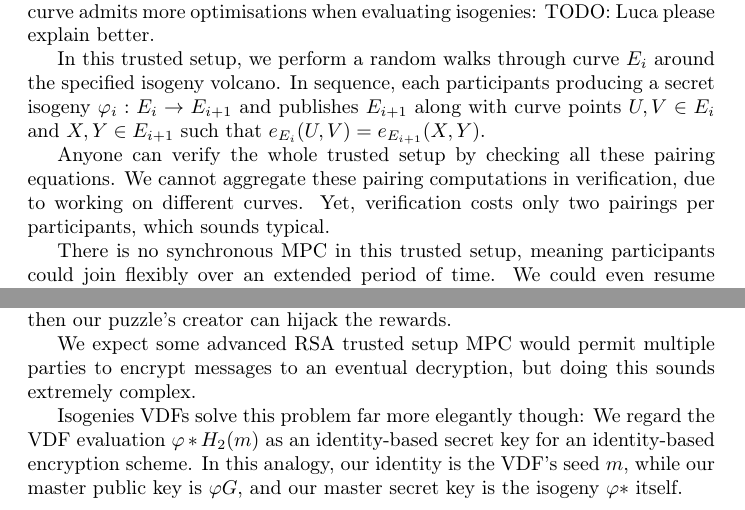
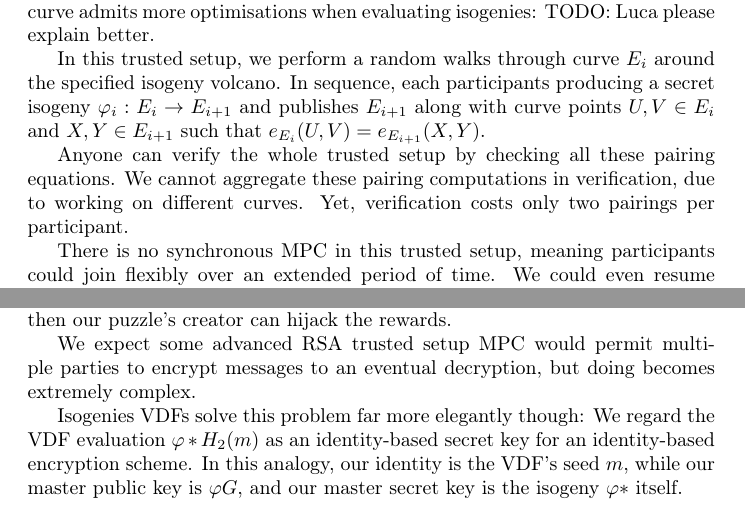
Before and after one commit to burdges/isogenies_vdf_uses, a LaTeX paper (isovdf.tex): two parts of pages 5 and 7 of 11, joined at a grey line, cut so that both start at the same text. Compiled offline with pdfLaTeX.

Commit message:
use sounds less

```diff
--- a/isovdf.tex
+++ b/isovdf.tex
@@ -316,7 +316,7 @@ such that $e_{E_i}(U,V) = e_{E_{i+1}}(X,Y)$.
 Anyone can verify the whole trusted setup by checking all these
 pairing equations.  We cannot aggregate these pairing computations
 in verification, due to working on different curves.  Yet, verification
-costs only two pairings per participants, which sounds typical.
+costs only two pairings per participant.
 
 There is no synchronous MPC in this trusted setup, meaning participants
 could join flexibly over an extended period of time.  We could even
@@ -429,8 +428,8 @@ Also, if we incentivise puzzle solving then our puzzle's creator can
 hijack the rewards.
 
 We expect some advanced RSA trusted setup MPC would permit multiple
-parties to encrypt messages to an eventual decryption, but doing this
-sounds extremely complex.
+parties to encrypt messages to an eventual decryption, but doing
+becomes extremely complex.
 
 Isogenies VDFs solve this problem far more elegantly though:
 We regard the VDF evaluation $φ* H_2(m)$ as an identity-based secret
```
Also changed, not shown: isovdf.tex (5 more changed lines).
